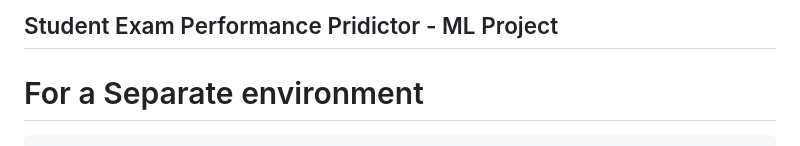
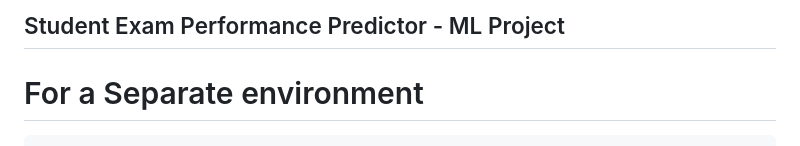
Before and after one commit to Amanhegde25/ML_Project, a Markdown page: README.md, the part around the change. Drawn GitHub-style.

Commit message:
Fix typo in project title in README

```diff
--- a/README.md
+++ b/README.md
@@ -1,4 +1,4 @@
-## Student Exam Performance Pridictor - ML Project
+## Student Exam Performance Predictor - ML Project
 
 # For a Separate environment
     create env : conda create -p venv python=3.12 -y
```
